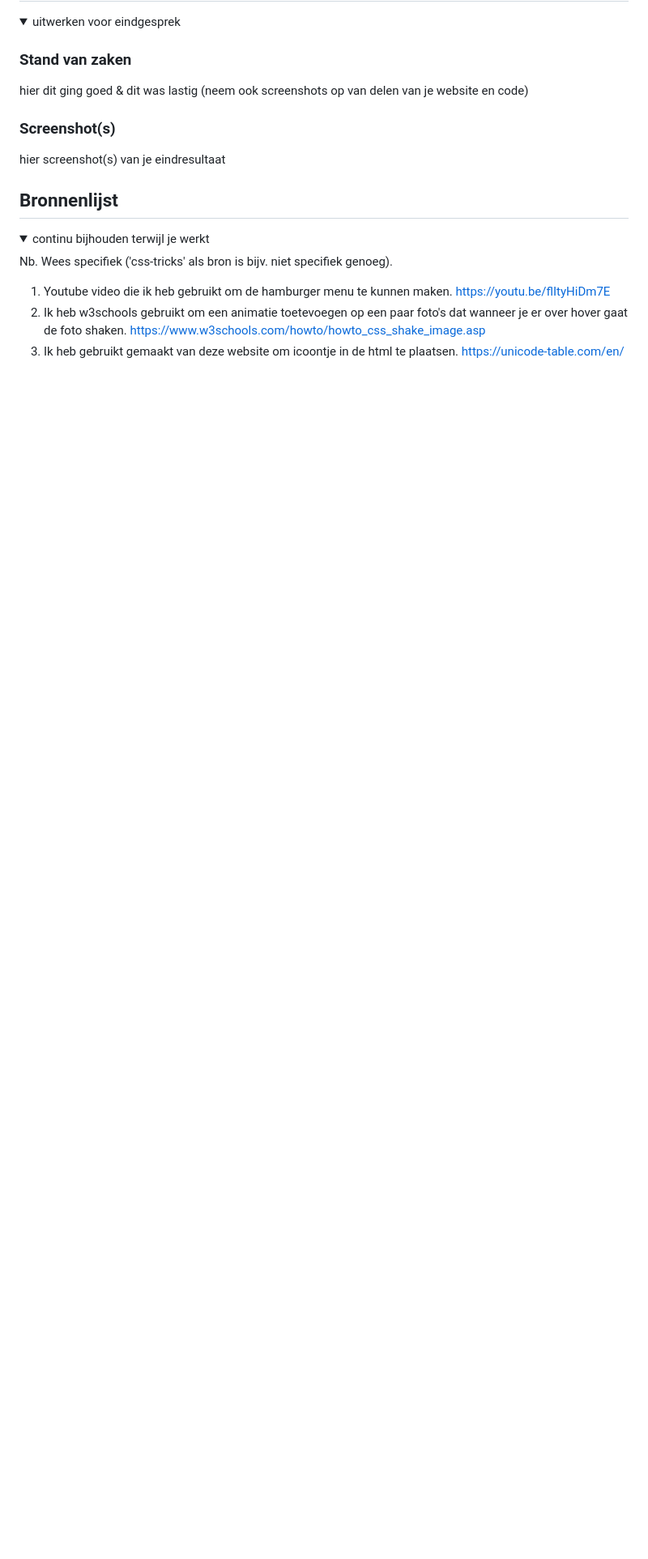
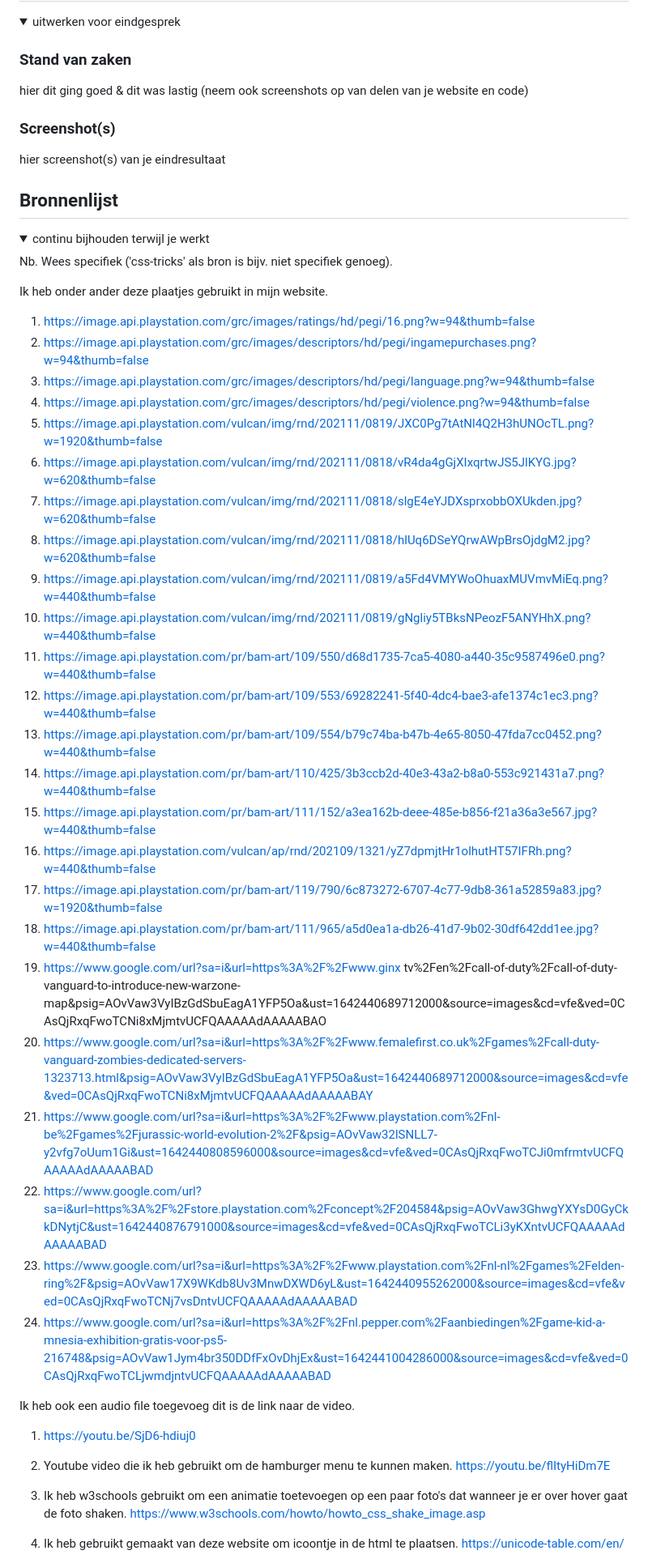
Before and after one commit to jargill21/blokweb, a Markdown page: README.md, the part around the change printed below. Shown: that part at 81% size. GitHub-like rendering; folded sections open; blank space fills up the shorter version.

```diff
--- a/README.md
+++ b/README.md
@@ -177,6 +180,35 @@ hier screenshot(s) van je eindresultaat
 
 Nb. Wees specifiek ('css-tricks' als bron is bijv. niet specifiek genoeg).
 
+Ik heb onder ander deze plaatjes gebruikt in mijn website.
+1. https://image.api.playstation.com/grc/images/ratings/hd/pegi/16.png?w=94&thumb=false
+2. https://image.api.playstation.com/grc/images/descriptors/hd/pegi/ingamepurchases.png?w=94&thumb=false
+3. https://image.api.playstation.com/grc/images/descriptors/hd/pegi/language.png?w=94&thumb=false
+4. https://image.api.playstation.com/grc/images/descriptors/hd/pegi/violence.png?w=94&thumb=false
+5. https://image.api.playstation.com/vulcan/img/rnd/202111/0819/JXC0Pg7tAtNl4Q2H3hUNOcTL.png?w=1920&thumb=false
+6. https://image.api.playstation.com/vulcan/img/rnd/202111/0818/vR4da4gGjXIxqrtwJS5JlKYG.jpg?w=620&thumb=false
+7. https://image.api.playstation.com/vulcan/img/rnd/202111/0818/slgE4eYJDXsprxobbOXUkden.jpg?w=620&thumb=false
+8. https://image.api.playstation.com/vulcan/img/rnd/202111/0818/hlUq6DSeYQrwAWpBrsOjdgM2.jpg?w=620&thumb=false
+9. https://image.api.playstation.com/vulcan/img/rnd/202111/0819/a5Fd4VMYWoOhuaxMUVmvMiEq.png?w=440&thumb=false
+10. https://image.api.playstation.com/vulcan/img/rnd/202111/0819/gNgliy5TBksNPeozF5ANYHhX.png?w=440&thumb=false
+11. https://image.api.playstation.com/pr/bam-art/109/550/d68d1735-7ca5-4080-a440-35c9587496e0.png?w=440&thumb=false
+12. https://image.api.playstation.com/pr/bam-art/109/553/69282241-5f40-4dc4-bae3-afe1374c1ec3.png?w=440&thumb=false
+13. https://image.api.playstation.com/pr/bam-art/109/554/b79c74ba-b47b-4e65-8050-47fda7cc0452.png?w=440&thumb=false
+14. https://image.api.playstation.com/pr/bam-art/110/425/3b3ccb2d-40e3-43a2-b8a0-553c921431a7.png?w=440&thumb=false
+15. https://image.api.playstation.com/pr/bam-art/111/152/a3ea162b-deee-485e-b856-f21a36a3e567.jpg?w=440&thumb=false
+16. https://image.api.playstation.com/vulcan/ap/rnd/202109/1321/yZ7dpmjtHr1olhutHT57IFRh.png?w=440&thumb=false
+17. https://image.api.playstation.com/pr/bam-art/119/790/6c873272-6707-4c77-9db8-361a52859a83.jpg?w=1920&thumb=false
+18. https://image.api.playstation.com/pr/bam-art/111/965/a5d0ea1a-db26-41d7-9b02-30df642dd1ee.jpg?w=440&thumb=false
+19. https://www.google.com/url?sa=i&url=https%3A%2F%2Fwww.ginx tv%2Fen%2Fcall-of-duty%2Fcall-of-duty-vanguard-to-introduce-new-warzone-map&psig=AOvVaw3VyIBzGdSbuEagA1YFP5Oa&ust=1642440689712000&source=images&cd=vfe&ved=0CAsQjRxqFwoTCNi8xMjmtvUCFQAAAAAdAAAAABAO
+20. https://www.google.com/url?sa=i&url=https%3A%2F%2Fwww.femalefirst.co.uk%2Fgames%2Fcall-duty-vanguard-zombies-dedicated-servers-1323713.html&psig=AOvVaw3VyIBzGdSbuEagA1YFP5Oa&ust=1642440689712000&source=images&cd=vfe&ved=0CAsQjRxqFwoTCNi8xMjmtvUCFQAAAAAdAAAAABAY
+21. https://www.google.com/url?sa=i&url=https%3A%2F%2Fwww.playstation.com%2Fnl-be%2Fgames%2Fjurassic-world-evolution-2%2F&psig=AOvVaw32lSNLL7-y2vfg7oUum1Gi&ust=1642440808596000&source=images&cd=vfe&ved=0CAsQjRxqFwoTCJi0mfrmtvUCFQAAAAAdAAAAABAD
+22. https://www.google.com/url?sa=i&url=https%3A%2F%2Fstore.playstation.com%2Fconcept%2F204584&psig=AOvVaw3GhwgYXYsD0GyCkkDNytjC&ust=1642440876791000&source=images&cd=vfe&ved=0CAsQjRxqFwoTCLi3yKXntvUCFQAAAAAdAAAAABAD
+22. https://www.google.com/url?sa=i&url=https%3A%2F%2Fwww.playstation.com%2Fnl-nl%2Fgames%2Felden-ring%2F&psig=AOvVaw17X9WKdb8Uv3MnwDXWD6yL&ust=1642440955262000&source=images&cd=vfe&ved=0CAsQjRxqFwoTCNj7vsDntvUCFQAAAAAdAAAAABAD
+23. https://www.google.com/url?sa=i&url=https%3A%2F%2Fnl.pepper.com%2Faanbiedingen%2Fgame-kid-a-mnesia-exhibition-gratis-voor-ps5-216748&psig=AOvVaw1Jym4br350DDfFxOvDhjEx&ust=1642441004286000&source=images&cd=vfe&ved=0CAsQjRxqFwoTCLjwmdjntvUCFQAAAAAdAAAAABAD
+
+
+Ik heb ook een audio file toegevoeg dit is de link naar de video.
+1. https://youtu.be/SjD6-hdiuj0
 
 1. Youtube video die ik heb gebruikt om de hamburger menu te kunnen maken. https://youtu.be/flItyHiDm7E
 2. Ik heb w3schools gebruikt om een animatie toetevoegen op een paar foto's dat wanneer je er over hover gaat de foto shaken. https://www.w3schools.com/howto/howto_css_shake_image.asp
```
Also changed, not shown: other parts of README.md (+3 -0 lines), images/year1.png (added), images/yearulti.png (added), 4 other files.
